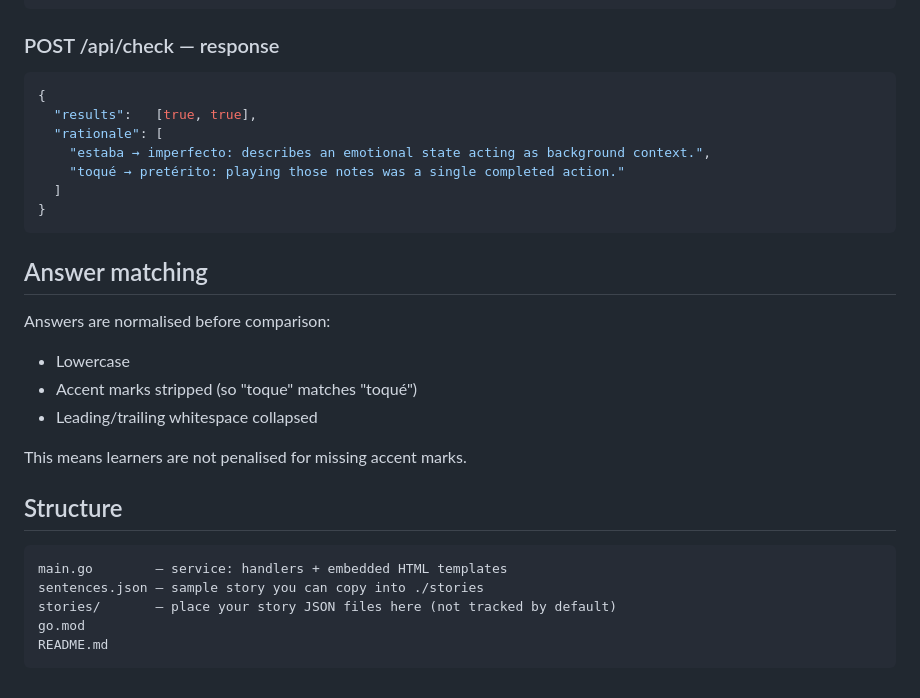
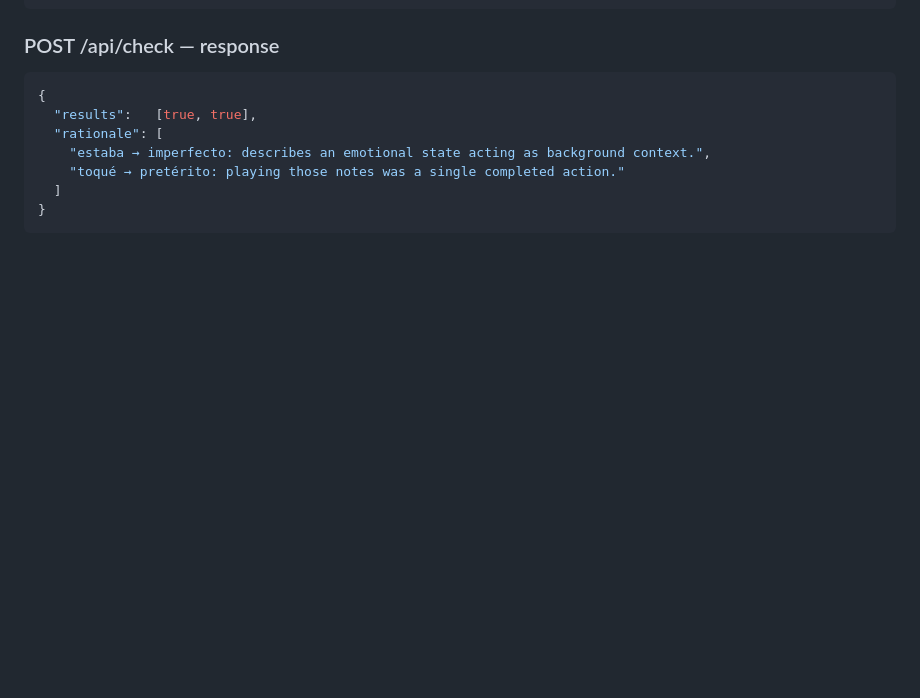
Before and after one commit to dsggregory/spanish-conjugation-widget, a Markdown page: README.md, the part around one of its changes. GitHub-like rendering; blank space fills up the shorter version.

````diff
--- a/README.md
+++ b/README.md
@@ -98,22 +138,3 @@ Notes:
   ]
 }
 ```
-
-## Answer matching
-
-Answers are normalised before comparison:
-- Lowercase
-- Accent marks stripped (so "toque" matches "toqué")
-- Leading/trailing whitespace collapsed
-
-This means learners are not penalised for missing accent marks.
-
-## Structure
-
-```
-main.go        — service: handlers + embedded HTML templates
-sentences.json — sample story you can copy into ./stories
-stories/       — place your story JSON files here (not tracked by default)
-go.mod
-README.md
-```
````
Also changed, not shown: other parts of README.md (+40 -0 lines).
